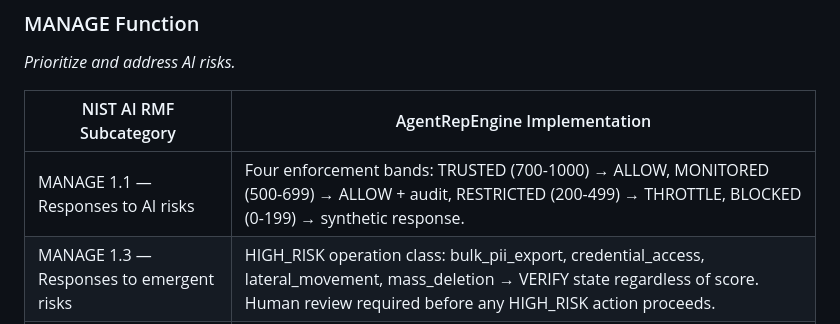
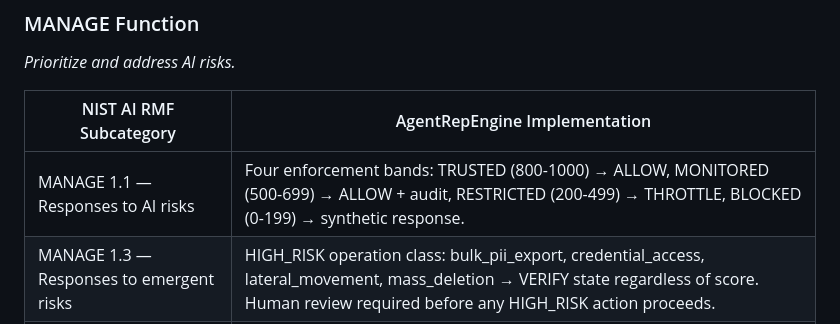
Before and after one commit to Rmasood1122/AgentRepEngine, a Markdown page: docs/compliance/nist-ai-rmf-mapping.md, the part around the change. Rendered like a GitHub page.

Commit message:
fix(docs): L117 — correct TRUSTED threshold 700→800 in compliance and harness docs

```diff
--- a/docs/compliance/nist-ai-rmf-mapping.md
+++ b/docs/compliance/nist-ai-rmf-mapping.md
@@ -74,7 +74,7 @@ of the framework.
 
 | NIST AI RMF Subcategory | AgentRepEngine Implementation |
 |------------------------|-------------------------------|
-| MANAGE 1.1 — Responses to AI risks | Four enforcement bands: TRUSTED (700-1000) → ALLOW, MONITORED (500-699) → ALLOW + audit, RESTRICTED (200-499) → THROTTLE, BLOCKED (0-199) → synthetic response. |
+| MANAGE 1.1 — Responses to AI risks | Four enforcement bands: TRUSTED (800-1000) → ALLOW, MONITORED (500-699) → ALLOW + audit, RESTRICTED (200-499) → THROTTLE, BLOCKED (0-199) → synthetic response. |
 | MANAGE 1.3 — Responses to emergent risks | HIGH_RISK operation class: bulk_pii_export, credential_access, lateral_movement, mass_deletion → VERIFY state regardless of score. Human review required before any HIGH_RISK action proceeds. |
 | MANAGE 2.2 — Mechanisms for incident response | Override workflow: POST /enforcement/override with reviewer_id + reason_code. Forensics replay: GET /audit/replay. SOC2 export: GET /audit/export?format=soc2. |
 | MANAGE 2.4 — Risk treatments documented | Every enforcement decision produces structured reason object stored in tamper-evident log. Decision rationale preserved indefinitely. |
```
Also changed, not shown: docs/enterprise/evaluation-harness-methodology.md (+1 -1 lines).
